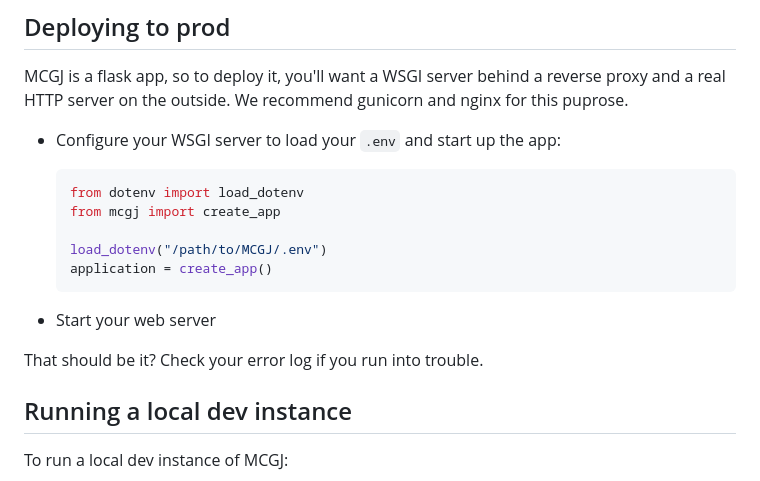
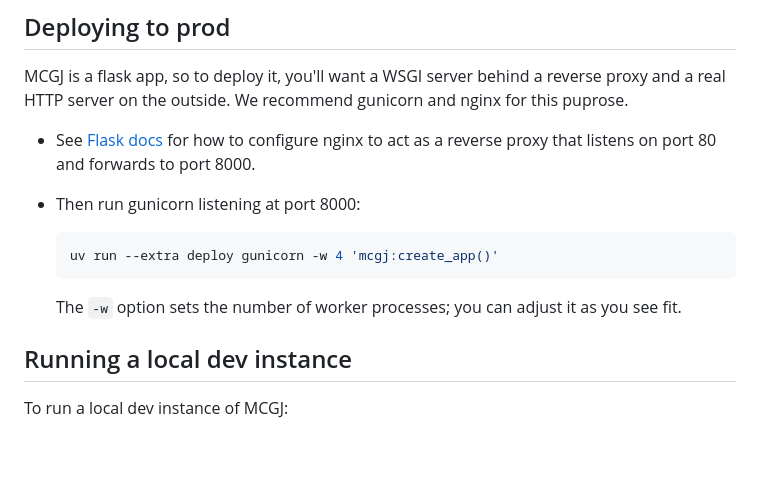
Before and after one commit to SaraBee/MCGJ, a Markdown page: README.md, the part around the change. Rendered like a GitHub page; blank space fills up the shorter version.

Commit message:
Add draft gunicorn instructions

````diff
--- a/README.md
+++ b/README.md
@@ -89,18 +89,17 @@ MCGJ is a flask app, so to deploy it, you'll want a WSGI server behind a
 reverse proxy and a real HTTP server on the outside.  We recommend gunicorn and
 nginx for this puprose.
 
-- Configure your WSGI server to load your `.env` and start up the app:
-  ```python3
-  from dotenv import load_dotenv
-  from mcgj import create_app
+- See
+  [Flask docs](https://flask.palletsprojects.com/en/stable/deploying/nginx/)
+  for how to configure nginx to act as a reverse proxy that listens on port 80
+  and forwards to port 8000.
 
-  load_dotenv("/path/to/MCGJ/.env")
-  application = create_app()
+- Then run gunicorn listening at port 8000:
+  ```shell
+  uv run --extra deploy gunicorn -w 4 'mcgj:create_app()'
   ```
-
-- Start your web server
-
-That should be it? Check your error log if you run into trouble.
+  The `-w` option sets the number of worker processes; you can adjust it as you
+  see fit.
 
 
 ## Running a local dev instance
````
